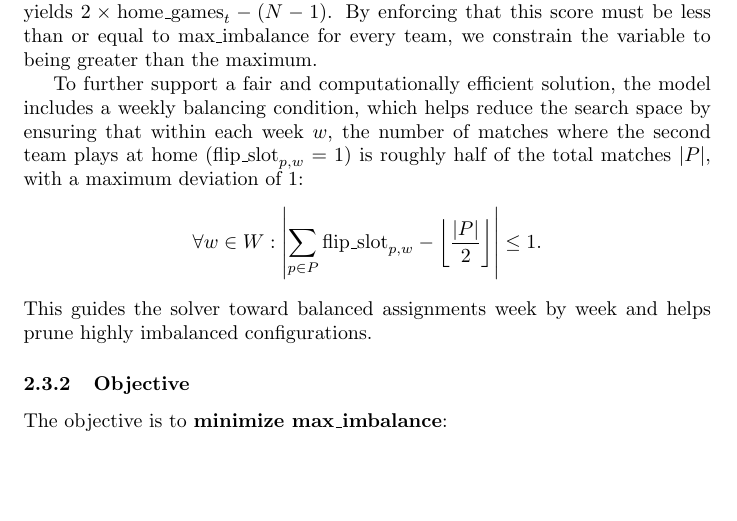
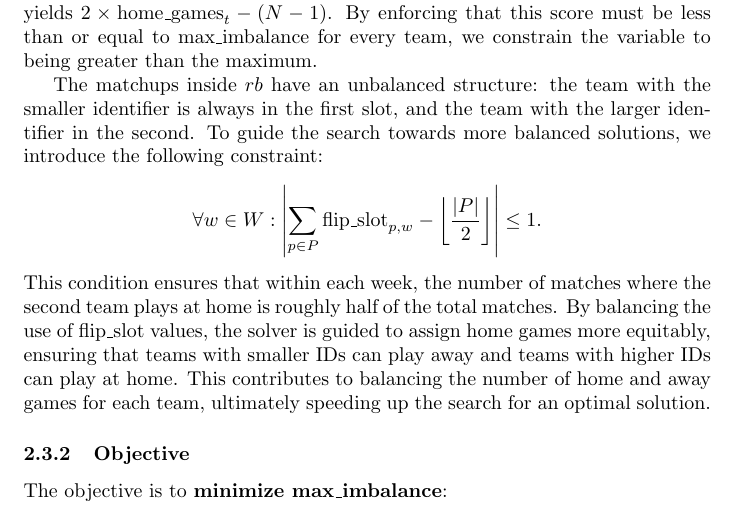
Before and after one commit to giulioPetroz/Sports-Tournament-Scheduling, a LaTeX document (main.tex, which reads sections/CP.tex): part of page 3 of 15, cut so that both start at the same text, the shorter picture padded with empty space. Compiled offline with pdfLaTeX.

Commit message:
search directing constraint

```diff
--- a/sections/CP.tex
+++ b/sections/CP.tex
@@ -38,11 +38,11 @@ The value of $\text{max\_imbalance}$ is determined by looking for the minimum in
 \[ \forall t \in T : \left| 2 \times \text{home\_games}_{t} - (N-1) \right| \leq \text{max\_imbalance} \]
 This formulation is derived from the difference between a team's home games and away games: $|\text{home\_games}_t - \text{away\_games}_t|$. Since \\ $\text{home\_games}_{t} + \text{away\_games}_{t} = N-1$ (total games), expressing $\text{away\_games}_t$ as a function of the other quantities and substituting it in the starting expression, yields $2 \times \text{home\_games}_{t} - (N-1)$. By enforcing that this score must be less than or equal to $\text{max\_imbalance}$ for every team, we constrain the variable to being greater than the maximum.
 
-To further support a fair and computationally efficient solution, the model includes a weekly balancing condition, which helps reduce the search space by ensuring that within each week $w$, the number of matches where the second team plays at home ($\text{flip\_slot}_{p, w} = 1$) is roughly half of the total matches $|P|$, with a maximum deviation of 1:
+The matchups inside $rb$ have an unbalanced structure: the team with the smaller identifier is always in the first slot, and the team with the larger identifier in the second. To guide the search towards more balanced solutions, we introduce the following constraint:
 \[
 \forall w \in W : \left| \sum_{p \in P} \text{flip\_slot}_{p, w} - \left\lfloor \frac{|P|}{2} \right\rfloor \right| \leq 1.
 \]
-This guides the solver toward balanced assignments week by week and helps prune highly imbalanced configurations.
+This condition ensures that within each week, the number of matches where the second team plays at home is roughly half of the total matches. By balancing the use of flip\_slot values, the solver is guided to assign home games more equitably, ensuring that teams with smaller IDs can play away and teams with higher IDs can play at home. This contributes to balancing the number of home and away games for each team, ultimately speeding up the search for an optimal solution.
 
 \subsubsection{Objective}
 The objective is to \textbf{minimize $\text{max\_imbalance}$}:
```
